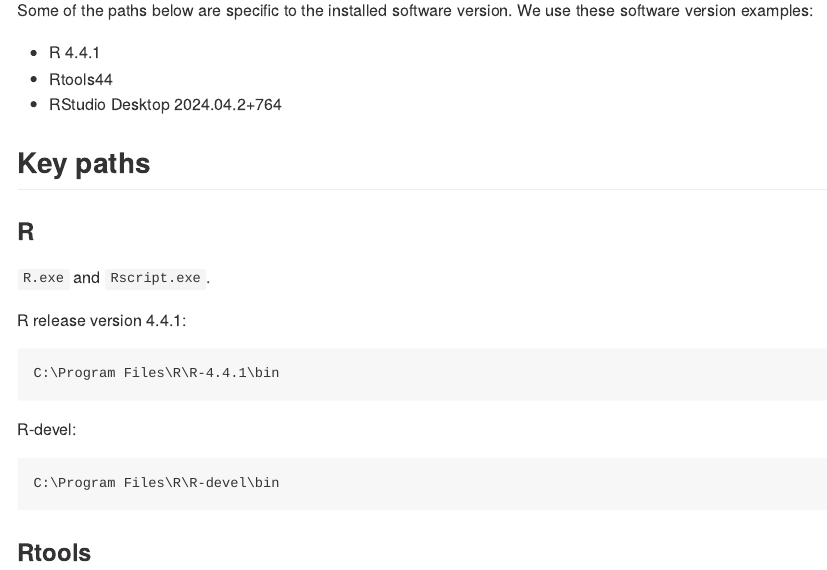
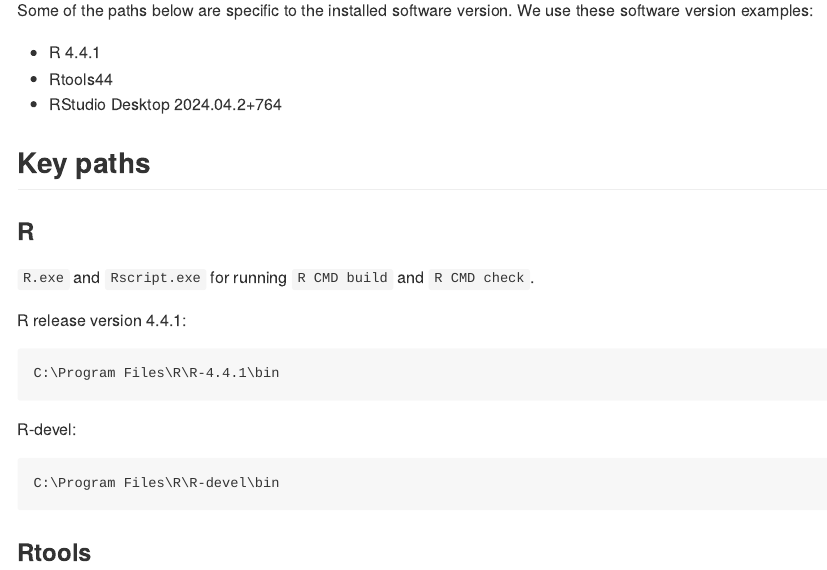
Before and after one commit to nanxstats/r-windows-paths, an R Markdown document (README.Rmd): the page in a window 1100 px wide, from 540 px down. The pictures show the output file README.md that the author committed with the source, drawn offline in the style of GitHub.

Commit message:
Add R use cases

```diff
--- a/README.Rmd
+++ b/README.Rmd
@@ -77,7 +77,7 @@
 
 ### R
 
-`R.exe` and `Rscript.exe`.
+`R.exe` and `Rscript.exe` for running `R CMD build` and `R CMD check`.
 
 R release version `r r_version`:
 
```
Also changed, not shown: README.md.
